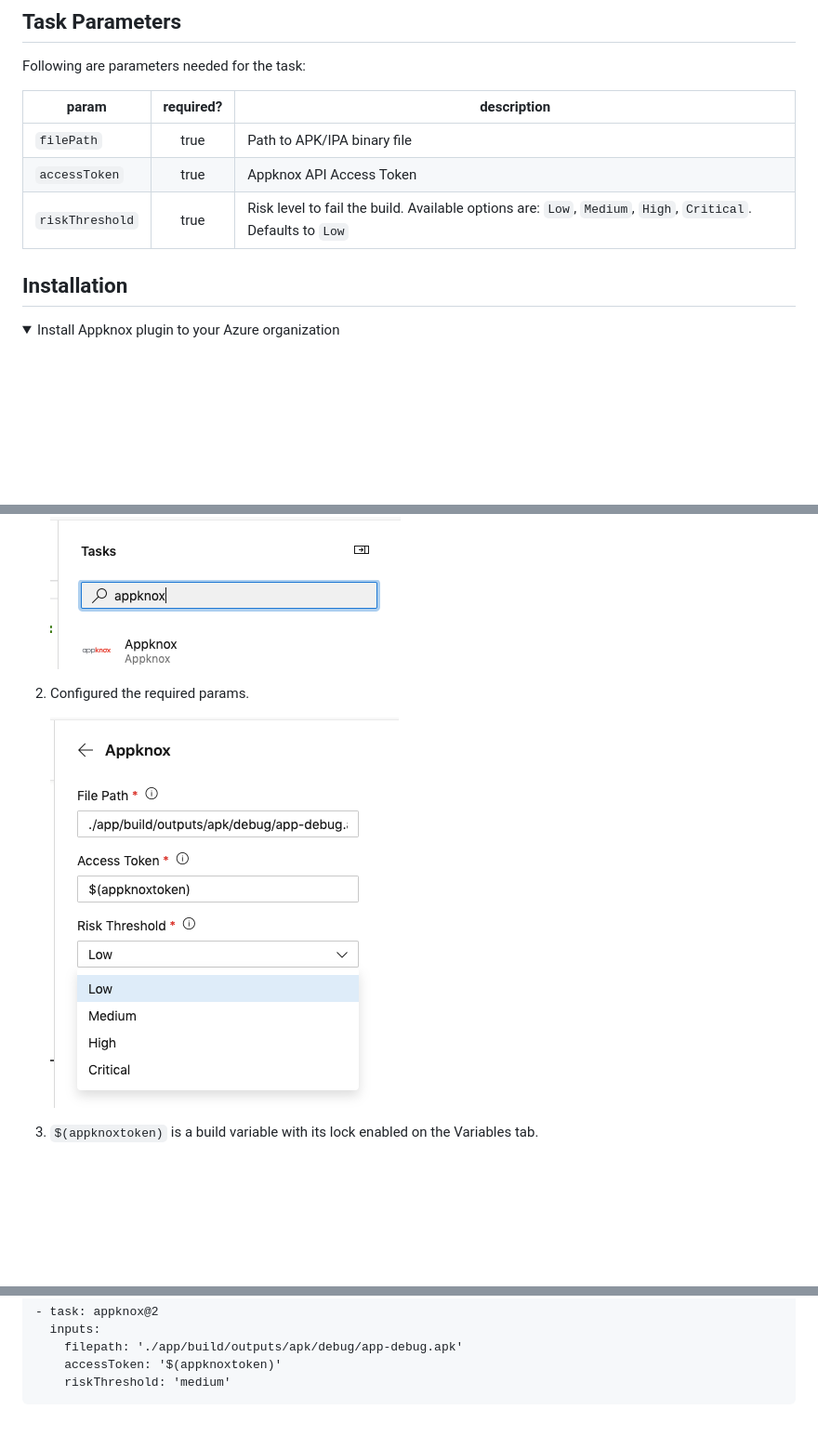
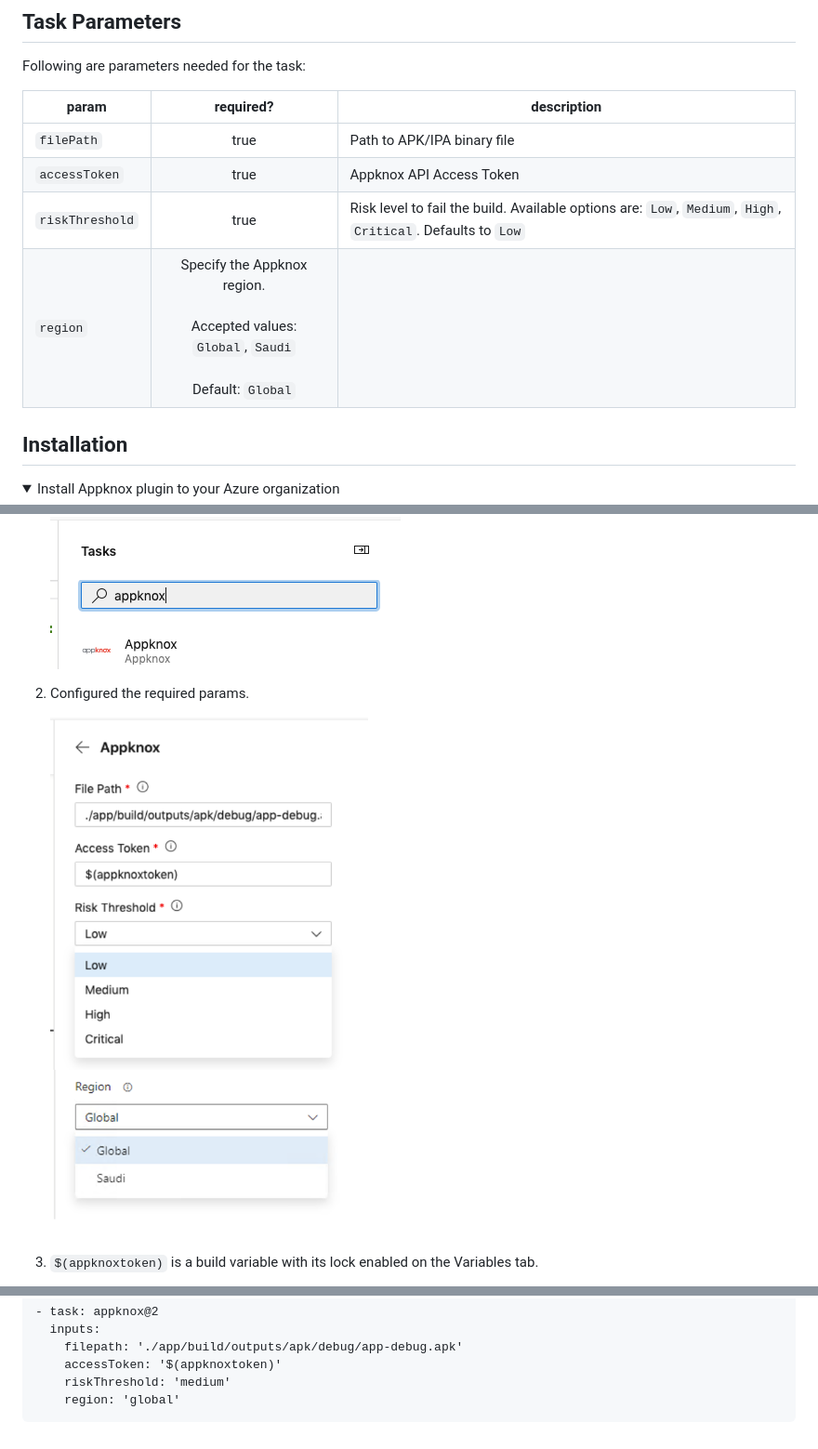
Before and after one commit to appknox/appknox-azure-extension, a Markdown page: overview.md, 3 parts joined by grey strips. Shown at 93% size. GitHub-like rendering; pictures changed too: images/basic-config.png; folded sections open; blank space fills up the shorter version.

````diff
--- a/overview.md
+++ b/overview.md
@@ -9,6 +9,7 @@ Following are parameters needed for the task:
 | `filePath` | true | Path to APK/IPA binary file |
 |`accessToken`| true | Appknox API Access Token |
 |`riskThreshold`| true | Risk level to fail the build. Available options are: `Low`, `Medium`, `High`, `Critical`. Defaults to `Low` |
+| `region`          | Specify the Appknox region. <br><br>Accepted values: `Global`, `Saudi` <br><br>Default: `Global` |
 
 ## Installation
 
@@ -78,4 +79,5 @@ steps:
     filepath: './app/build/outputs/apk/debug/app-debug.apk'
     accessToken: '$(appknoxtoken)'
     riskThreshold: 'medium'
+    region: 'global'
 ```
````
Also changed, not shown: 2 other files.
